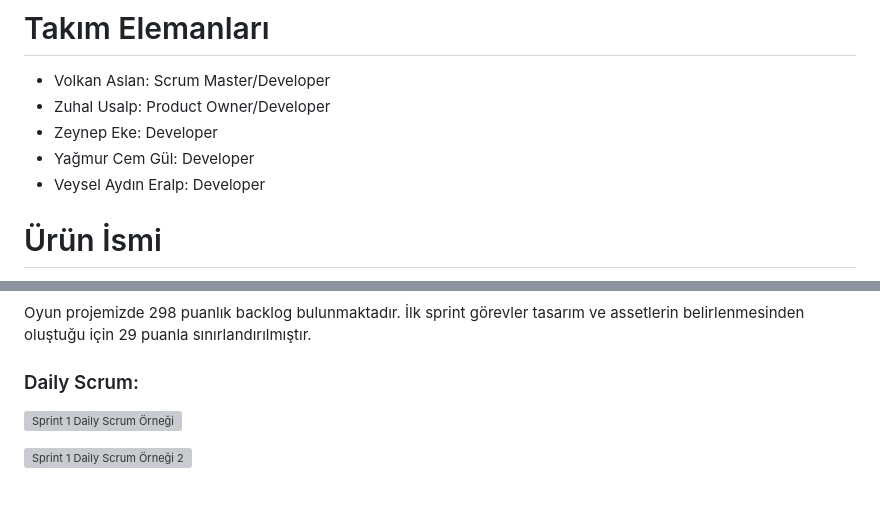
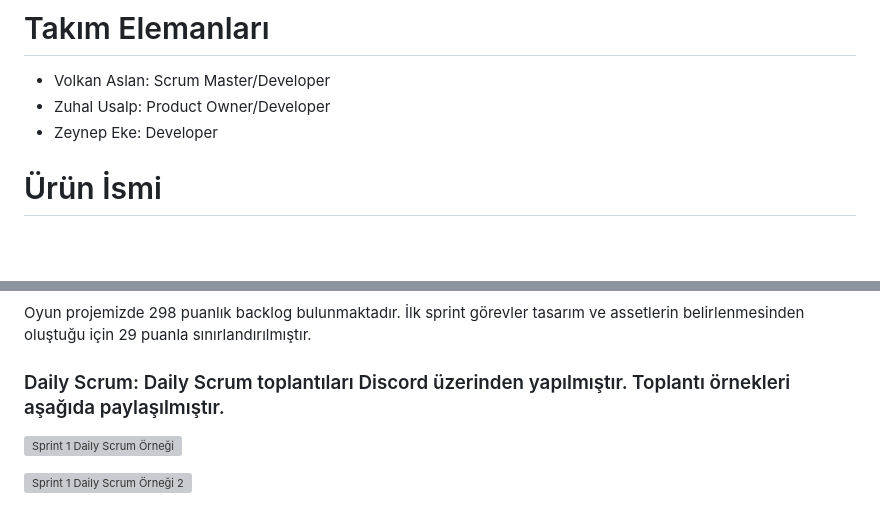
Before and after one commit to zeynepeke/Grup-119-OUA, a Markdown page: README.md, 2 parts joined by grey strips. GitHub-like rendering; blank space fills up the shorter version; grey boxes are pictures that could not be loaded.

```diff
--- a/README.md
+++ b/README.md
@@ -5,8 +5,6 @@ LevelUP Games
 + Volkan Aslan: Scrum Master/Developer
 + Zuhal Usalp: Product Owner/Developer
 + Zeynep Eke: Developer
-+ Yağmur Cem Gül: Developer
-+ Veysel Aydın Eralp: Developer
 
 # Ürün İsmi <br/>
 Kayıp Zamanın Savaşçısı
@@ -32,7 +30,7 @@ Oyun fikirleri değerlendirildi ve 30.06.2024 tarihinde Kayıp Zamanın Savaşç
 29 Puan
 ### Puan tamamlama mantığı:
 Oyun projemizde 298 puanlık backlog bulunmaktadır. İlk sprint görevler tasarım ve assetlerin belirlenmesinden oluştuğu için 29 puanla sınırlandırılmıştır.
-### Daily Scrum:
+### Daily Scrum: Daily Scrum toplantıları Discord üzerinden yapılmıştır. Toplantı örnekleri aşağıda paylaşılmıştır.
 ![Sprint 1 Daily Scrum Örneği](https://github.com/zeynepeke/Grup-119-OUA/assets/171696673/dd196d69-467d-4c54-8853-869a87eeba82)
 
 ![Sprint 1 Daily Scrum Örneği 2](https://github.com/zeynepeke/Grup-119-OUA/assets/171696673/ca4de769-d7bc-492e-9718-65db862037e6)
```
Also changed, not shown: other parts of README.md (+8 -0 lines).
